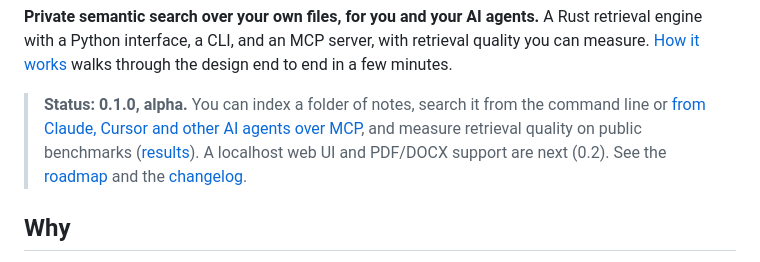
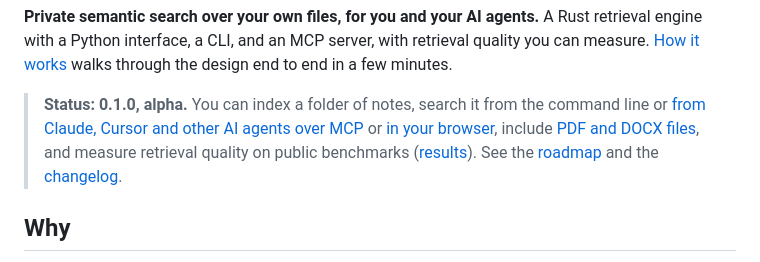
Before and after one commit to searope/notelight, a Markdown page: README.md, the part around the change. GitHub-like rendering.

Commit message:
Fix the README status: the web UI and PDF/DOCX shipped in 0.1.0
- The status block still called both "next (0.2)", but they are in
  0.1.0 (CHANGELOG, roadmap row 5). It now links to their sections.

Co-Authored-By: Claude Opus 5.5 <noreply@anthropic.com>

```diff
--- a/README.md
+++ b/README.md
@@ -13,9 +13,10 @@ retrieval quality you can measure.
 
 > **Status: 0.1.0, alpha.** You can index a folder of notes, search it
 > from the command line or [from Claude, Cursor and other AI agents over
-> MCP](#use-with-claude--cursor), and measure retrieval quality on public
-> benchmarks ([results](#retrieval-quality)). A localhost web UI and PDF/DOCX
-> support are next (0.2). See the [roadmap](#roadmap) and the
+> MCP](#use-with-claude--cursor) or [in your browser](#web-ui), include
+> [PDF and DOCX files](#pdf-and-docx), and measure retrieval quality on
+> public benchmarks ([results](#retrieval-quality)). See the
+> [roadmap](#roadmap) and the
 > [changelog](https://github.com/searope/notelight/blob/main/CHANGELOG.md).
 
 ## Why
```
